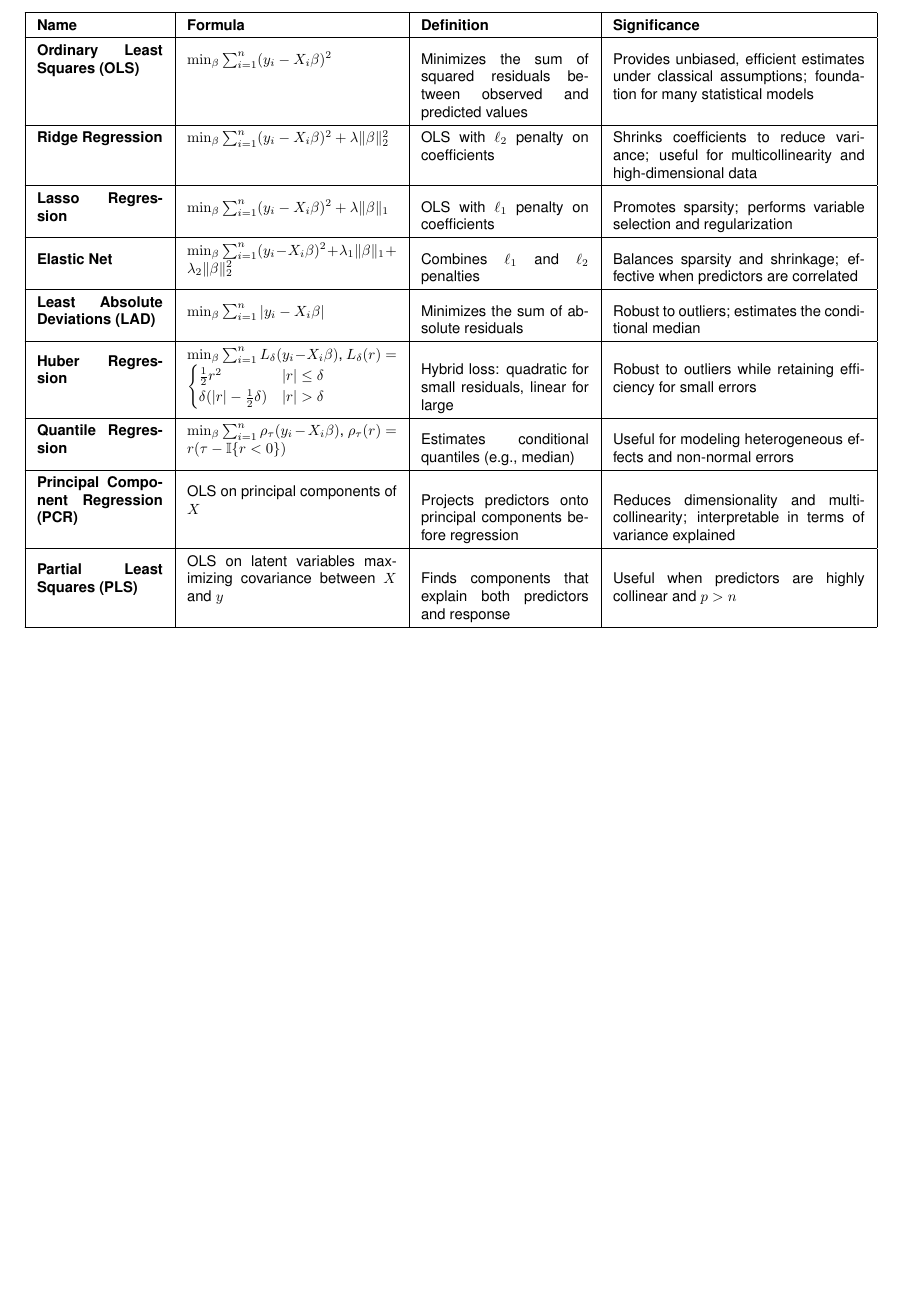
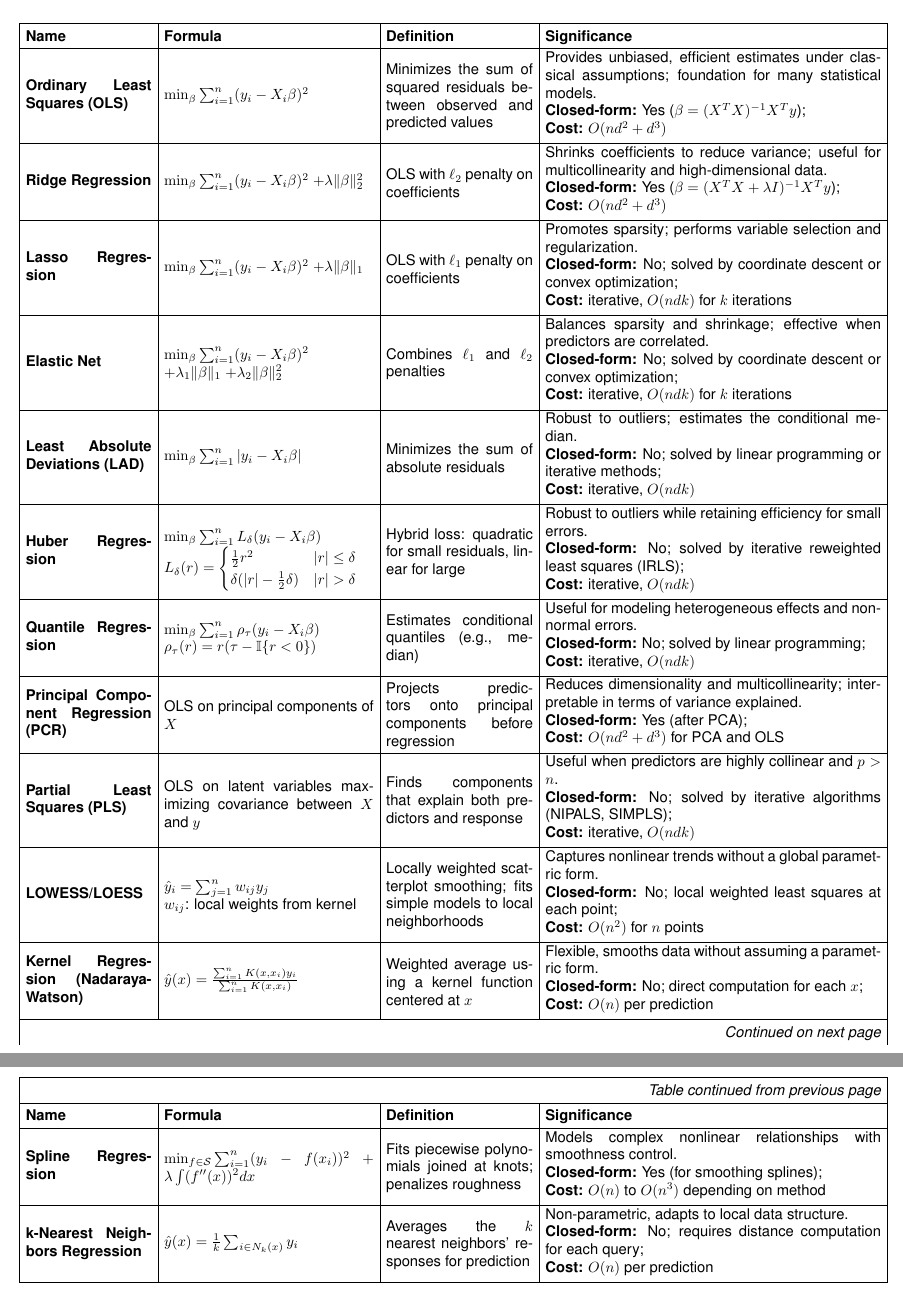
Before and after one commit to akseldkw07/Latex-Examples, a LaTeX document (regressions.tex): part of the page before the commit and two parts of pages 1 and 2 of 2 after it, the two joined at a grey line, cut so that both start at the same text, the shorter picture padded with empty space. Compiled offline with pdfLaTeX.

Commit message:
Regressions-Clean (#6)
modify: ml-qa.pdf regressions.pdf regressions.tex special-matrices.pdf\n

```diff
--- a/regressions.tex
+++ b/regressions.tex
@@ -7,14 +7,14 @@
 
 \renewcommand{\familydefault}{\sfdefault}
 \renewcommand{\arraystretch}{1.4}
-\setlength{\tabcolsep}{8pt}
+\setlength{\tabcolsep}{4pt}
 
 \begin{document}
 
 \section*{Common Regression Methods}
 
 \noindent
-\begin{longtable}{|>{\bfseries}m{3cm}|m{5cm}|p{4cm}|p{6cm}|}
+\begin{longtable}{|>{\bfseries}m{3cm}|m{5cm}|p{3.5cm}|p{8cm}|}
 
 		% --- Header and Footer Definitions ---
 		\hline
@@ -34,42 +34,146 @@
 		\endlastfoot
 
 		% --- Table Body Starts Here ---
-		Ordinary Least Squares (OLS) & $\min_{\beta} \sum_{i=1}^n (y_i - X_i\beta)^2$ &
-		Minimizes the sum of squared residuals between observed and predicted values & Provides
-		unbiased, efficient estimates under classical assumptions; foundation for many
-		statistical models \\
+		Ordinary Least Squares (OLS) & \parbox{5cm}{
+				$\min_{\beta} \sum_{i=1}^n (y_i - X_i\beta)^2$
+		} & \parbox{3.5cm}{\vspace{2pt}Minimizes the sum of squared residuals between observed
+		and predicted values} & \parbox{8cm}{\vspace{2pt}
+				Provides unbiased, efficient estimates under classical assumptions; foundation for
+				many statistical models. \\
+				\textbf{Closed-form:} Yes ($\beta = (X^TX)^{-1}X^Ty$); \\
+				\textbf{Cost:} $O(nd^2 + d^3)$
+				\vspace{4pt}
+		} \\
 		\hline
-		Ridge Regression & $\min_{\beta} \sum_{i=1}^n (y_i - X_i\beta)^2 + \lambda
-		\lVert\beta\rVert_2^2$ & OLS with $\ell_2$ penalty on coefficients & Shrinks
-		coefficients to reduce variance; useful for multicollinearity and high-dimensional data \\
+		Ridge Regression & \parbox{5cm}{
+				$\min_{\beta} \sum_{i=1}^n (y_i - X_i\beta)^2$
+				$+ \lambda \lVert\beta\rVert_2^2$
+		} & \parbox{3.5cm}{\vspace{2pt}OLS with $\ell_2$ penalty on coefficients} &
+		\parbox{8cm}{\vspace{2pt}
+				Shrinks coefficients to reduce variance; useful for multicollinearity and
+				high-dimensional data. \\
+				\textbf{Closed-form:} Yes ($\beta = (X^TX + \lambda I)^{-1}X^Ty$); \\
+				\textbf{Cost:} $O(nd^2 + d^3)$
+				\vspace{4pt}
+		} \\
 		\hline
-		Lasso Regression & $\min_{\beta} \sum_{i=1}^n (y_i - X_i\beta)^2 + \lambda
-		\lVert\beta\rVert_1$ & OLS with $\ell_1$ penalty on coefficients & Promotes sparsity;
-		performs variable selection and regularization \\
+		Lasso Regression & \parbox{5cm}{
+				$\min_{\beta} \sum_{i=1}^n (y_i - X_i\beta)^2$
+				$+ \lambda \lVert\beta\rVert_1$
+		} & \parbox{3.5cm}{\vspace{2pt}OLS with $\ell_1$ penalty on coefficients} &
+		\parbox{8cm}{\vspace{2pt}
+				Promotes sparsity; performs variable selection and regularization. \\
+				\textbf{Closed-form:} No; solved by coordinate descent or convex optimization; \\
+				\textbf{Cost:} iterative, $O(ndk)$ for $k$ iterations
+				\vspace{4pt}
+		} \\
 		\hline
-		Elastic Net & $\min_{\beta} \sum_{i=1}^n (y_i - X_i\beta)^2 + \lambda_1
-		\lVert\beta\rVert_1 + \lambda_2 \lVert\beta\rVert_2^2$ & Combines $\ell_1$ and $\ell_2$
-		penalties & Balances sparsity and shrinkage; effective when predictors are correlated \\
+		Elastic Net & \parbox{5cm}{
+				$\min_{\beta} \sum_{i=1}^n (y_i - X_i\beta)^2$ \\
+				$+ \lambda_1 \lVert\beta\rVert_1$
+				$+ \lambda_2 \lVert\beta\rVert_2^2$
+		} & \parbox{3.5cm}{\vspace{2pt}Combines $\ell_1$ and $\ell_2$ penalties} &
+		\parbox{8cm}{\vspace{2pt}
+				Balances sparsity and shrinkage; effective when predictors are correlated. \\
+				\textbf{Closed-form:} No; solved by coordinate descent or convex optimization; \\
+				\textbf{Cost:} iterative, $O(ndk)$ for $k$ iterations
+				\vspace{4pt}
+		} \\
 		\hline
-		Least Absolute Deviations (LAD) & $\min_{\beta} \sum_{i=1}^n |y_i - X_i\beta|$ &
-		Minimizes the sum of absolute residuals & Robust to outliers; estimates the conditional median \\
+		Least Absolute Deviations (LAD) & \parbox{5cm}{
+				$\min_{\beta} \sum_{i=1}^n |y_i - X_i\beta|$
+		} & \parbox{3.5cm}{\vspace{2pt}Minimizes the sum of absolute residuals} &
+		\parbox{8cm}{\vspace{2pt}
+				Robust to outliers; estimates the conditional median. \\
+				\textbf{Closed-form:} No; solved by linear programming or iterative methods; \\
+				\textbf{Cost:} iterative, $O(ndk)$
+				\vspace{4pt}
+		} \\
 		\hline
-		Huber Regression & $\min_{\beta} \sum_{i=1}^n L_\delta(y_i - X_i\beta)$, $L_\delta(r) =
-		\begin{cases} \frac{1}{2}r^2 & |r| \leq \delta \\ \delta(|r| - \frac{1}{2}\delta) & |r| > \delta
-		\end{cases}$ & Hybrid loss: quadratic for small residuals, linear for large & Robust to
-		outliers while retaining efficiency for small errors \\
+		Huber Regression & \parbox{5cm}{
+				$\min_{\beta} \sum_{i=1}^n L_\delta(y_i - X_i\beta)$ \\
+				$L_\delta(r) =
+				\begin{cases} \frac{1}{2}r^2 & |r| \leq \delta \\ \delta(|r| - \frac{1}{2}\delta) & |r| > \delta
+				\end{cases}$
+		} & \parbox{3.5cm}{\vspace{2pt}Hybrid loss: quadratic for small residuals, linear for
+		large} & \parbox{8cm}{\vspace{2pt}
+				Robust to outliers while retaining efficiency for small errors. \\
+				\textbf{Closed-form:} No; solved by iterative reweighted least squares (IRLS); \\
+				\textbf{Cost:} iterative, $O(ndk)$
+				\vspace{4pt}
+		} \\
 		\hline
-		Quantile Regression & $\min_{\beta} \sum_{i=1}^n \rho_\tau(y_i - X_i\beta)$,
-		$\rho_\tau(r) = r(\tau - \mathbb{I}\{r < 0\})$ & Estimates conditional quantiles (e.g.,
-		median) & Useful for modeling heterogeneous effects and non-normal errors \\
+		Quantile Regression & \parbox{5cm}{
+				$\min_{\beta} \sum_{i=1}^n \rho_\tau(y_i - X_i\beta)$ \\
+				$\rho_\tau(r) = r(\tau - \mathbb{I}\{r < 0\})$
+		} & \parbox{3.5cm}{\vspace{2pt}Estimates conditional quantiles (e.g., median)} &
+		\parbox{8cm}{\vspace{2pt}
+				Useful for modeling heterogeneous effects and non-normal errors. \\
+				\textbf{Closed-form:} No; solved by linear programming; \\
+				\textbf{Cost:} iterative, $O(ndk)$
+				\vspace{4pt}
+		} \\
 		\hline
-		Principal Component Regression (PCR) & OLS on principal components of $X$ & Projects
-		predictors onto principal components before regression & Reduces dimensionality and
-		multicollinearity; interpretable in terms of variance explained \\
+		Principal Component Regression (PCR) & \parbox{5cm}{
+				OLS on principal components of $X$
+		} & \parbox{3.5cm}{\vspace{2pt}Projects predictors onto principal components before
+		regression} & \parbox{8cm}{\vspace{2pt}
+				Reduces dimensionality and multicollinearity; interpretable in terms of variance explained. \\
+				\textbf{Closed-form:} Yes (after PCA); \\
+				\textbf{Cost:} $O(nd^2 + d^3)$ for PCA and OLS
+				\vspace{4pt}
+		} \\
 		\hline
-		Partial Least Squares (PLS) & OLS on latent variables maximizing covariance between $X$
-		and $y$ & Finds components that explain both predictors and response & Useful when
-		predictors are highly collinear and $p > n$ \\
+		Partial Least Squares (PLS) & \parbox{5cm}{
+				OLS on latent variables maximizing covariance between $X$ and $y$
+		} & \parbox{3.5cm}{\vspace{2pt}Finds components that explain both predictors and
+		response} & \parbox{8cm}{\vspace{2pt}
+				Useful when predictors are highly collinear and $p > n$. \\
+				\textbf{Closed-form:} No; solved by iterative algorithms (NIPALS, SIMPLS); \\
+				\textbf{Cost:} iterative, $O(ndk)$
+				\vspace{4pt}
+		} \\
+		\hline
+		LOWESS/LOESS & \parbox{5cm}{
+				$\hat{y}_i = \sum_{j=1}^n w_{ij} y_j$ \\
+				$w_{ij}$: local weights from kernel
+		} & \parbox{3.5cm}{\vspace{2pt}Locally weighted scatterplot smoothing; fits simple
+		models to local neighborhoods} & \parbox{8cm}{\vspace{2pt}
+				Captures nonlinear trends without a global parametric form. \\
+				\textbf{Closed-form:} No; local weighted least squares at each point; \\
+				\textbf{Cost:} $O(n^2)$ for $n$ points
+				\vspace{4pt}
+		} \\
+		\hline
+		Kernel Regression (Nadaraya-Watson) & \parbox{5cm}{
+				$\hat{y}(x) = \frac{\sum_{i=1}^n K(x, x_i) y_i}{\sum_{i=1}^n K(x, x_i)}$
+		} & \parbox{3.5cm}{\vspace{2pt}Weighted average using a kernel function centered at
+		$x$} & \parbox{8cm}{\vspace{2pt}
+				Flexible, smooths data without assuming a parametric form. \\
+				\textbf{Closed-form:} No; direct computation for each $x$; \\
+				\textbf{Cost:} $O(n)$ per prediction
+				\vspace{4pt}
+		} \\
+		\hline
+		Spline Regression & \parbox{5cm}{
+				$\min_{f \in \mathcal{S}} \sum_{i=1}^n (y_i - f(x_i))^2 + \lambda \int (f''(x))^2 dx$
+		} & \parbox{3.5cm}{\vspace{2pt}Fits piecewise polynomials joined at knots; penalizes
+		roughness} & \parbox{8cm}{\vspace{2pt}
+				Models complex nonlinear relationships with smoothness control. \\
+				\textbf{Closed-form:} Yes (for smoothing splines); \\
+				\textbf{Cost:} $O(n)$ to $O(n^3)$ depending on method
+				\vspace{4pt}
+		} \\
+		\hline
+		k-Nearest Neighbors Regression & \parbox{5cm}{
+				$\hat{y}(x) = \frac{1}{k} \sum_{i \in N_k(x)} y_i$
+		} & \parbox{3.5cm}{\vspace{2pt}Averages the $k$ nearest neighbors' responses for
+		prediction} & \parbox{8cm}{\vspace{2pt}
+				Non-parametric, adapts to local data structure. \\
+				\textbf{Closed-form:} No; requires distance computation for each query; \\
+				\textbf{Cost:} $O(n)$ per prediction
+				\vspace{4pt}
+		} \\
 		\hline
 \end{longtable}
 
```
Also changed, not shown: ml-qa.pdf, regressions.pdf, special-matrices.pdf.
